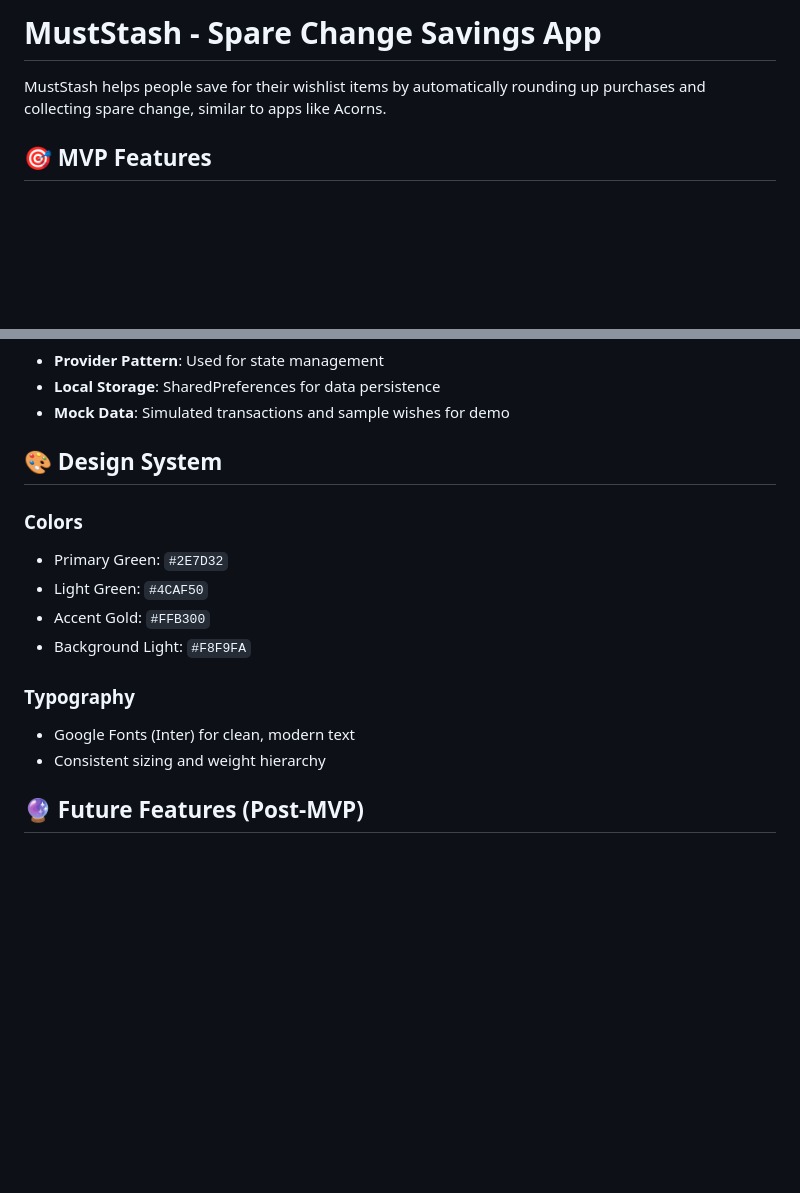
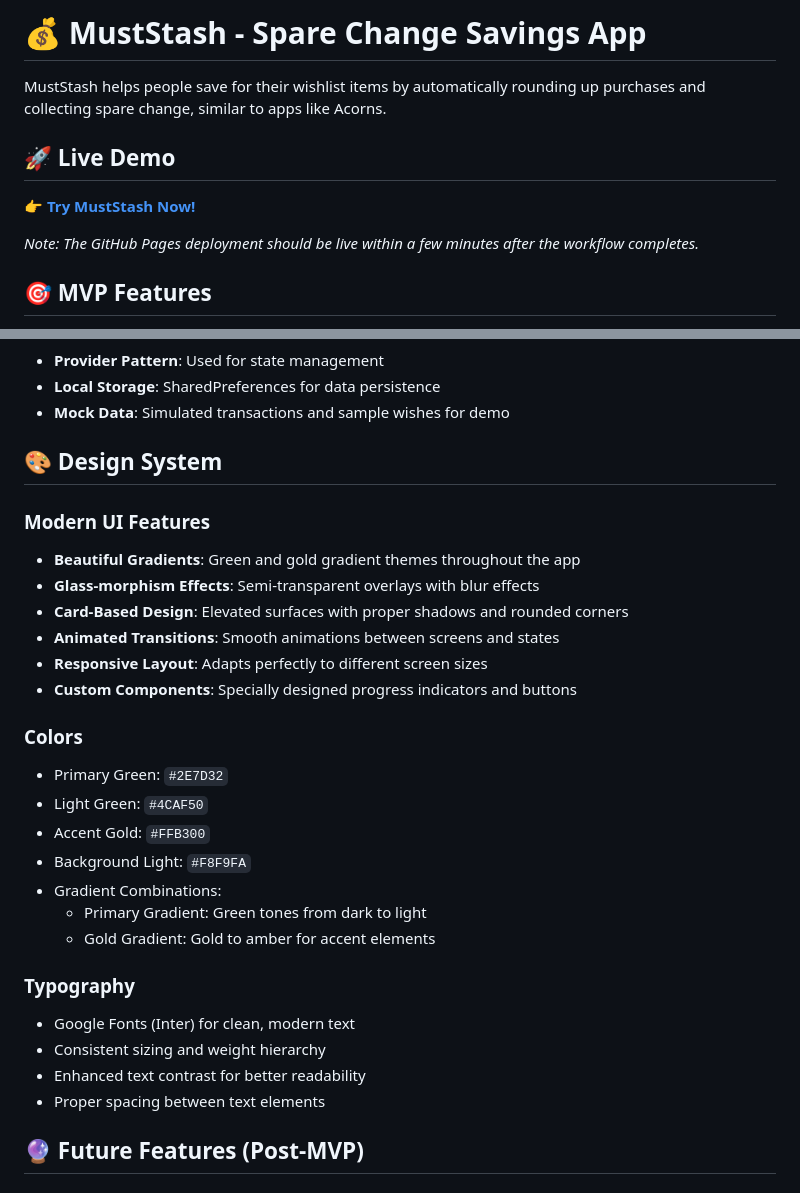
Before and after one commit to LEED337/muststash, a Markdown page: README.md, 2 parts joined by grey strips. Drawn GitHub-style; blank space fills up the shorter version.

Commit message:
Update README with modern UI features and live demo link

```diff
--- a/README.md
+++ b/README.md
@@ -1,6 +1,11 @@
-# MustStash - Spare Change Savings App
+# 💰 MustStash - Spare Change Savings App
 
 MustStash helps people save for their wishlist items by automatically rounding up purchases and collecting spare change, similar to apps like Acorns.
+
+## 🚀 **Live Demo**
+**👉 [Try MustStash Now!](https://leed337.github.io/muststash/)**
+
+*Note: The GitHub Pages deployment should be live within a few minutes after the workflow completes.*
 
 ## 🎯 MVP Features
 
@@ -53,15 +58,28 @@ MustStash helps people save for their wishlist items by automatically rounding u
 
 ## 🎨 Design System
 
+### Modern UI Features
+- **Beautiful Gradients**: Green and gold gradient themes throughout the app
+- **Glass-morphism Effects**: Semi-transparent overlays with blur effects
+- **Card-Based Design**: Elevated surfaces with proper shadows and rounded corners
+- **Animated Transitions**: Smooth animations between screens and states
+- **Responsive Layout**: Adapts perfectly to different screen sizes
+- **Custom Components**: Specially designed progress indicators and buttons
+
 ### Colors
 - Primary Green: `#2E7D32`
 - Light Green: `#4CAF50`
 - Accent Gold: `#FFB300`
 - Background Light: `#F8F9FA`
+- Gradient Combinations:
+  - Primary Gradient: Green tones from dark to light
+  - Gold Gradient: Gold to amber for accent elements
 
 ### Typography
 - Google Fonts (Inter) for clean, modern text
 - Consistent sizing and weight hierarchy
+- Enhanced text contrast for better readability
+- Proper spacing between text elements
 
 ## 🔮 Future Features (Post-MVP)
 
```
